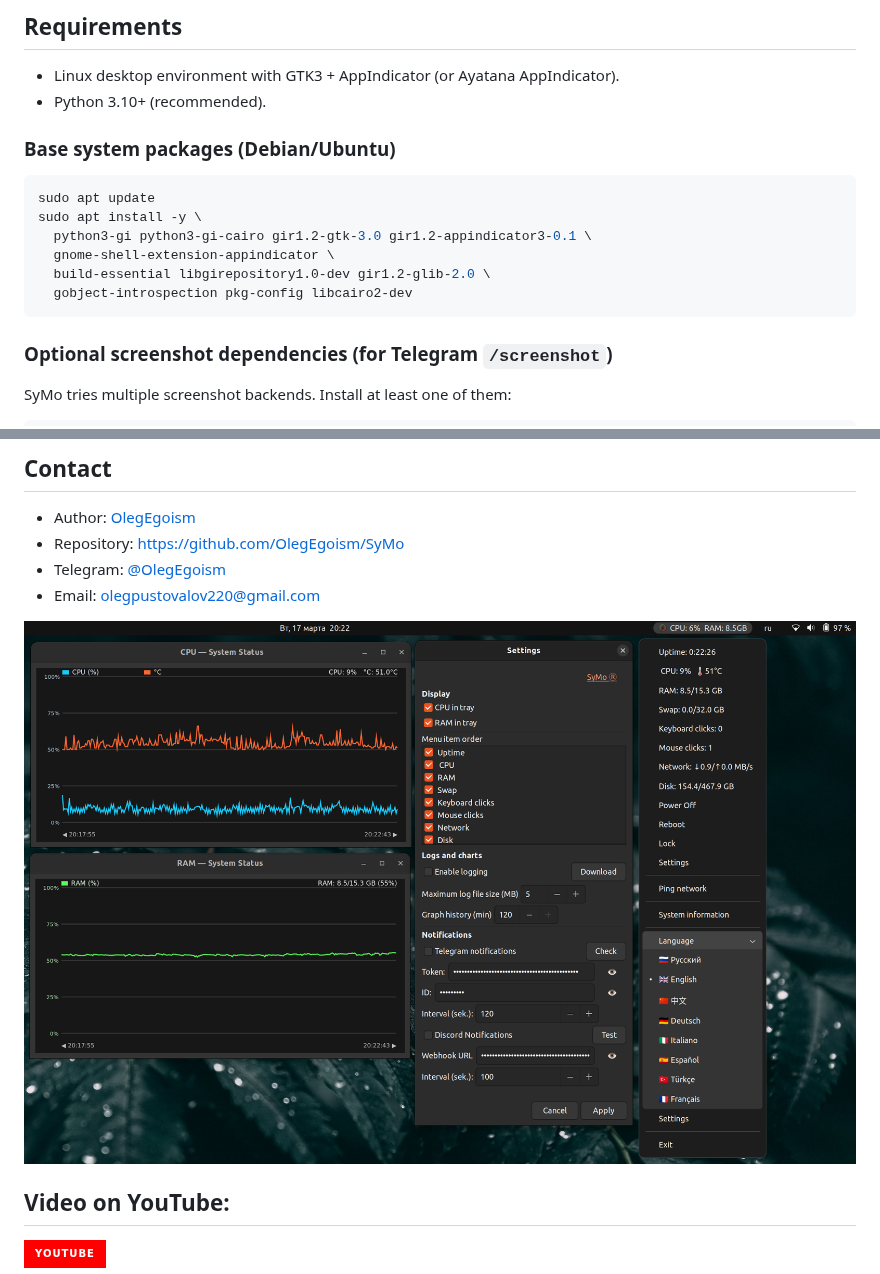
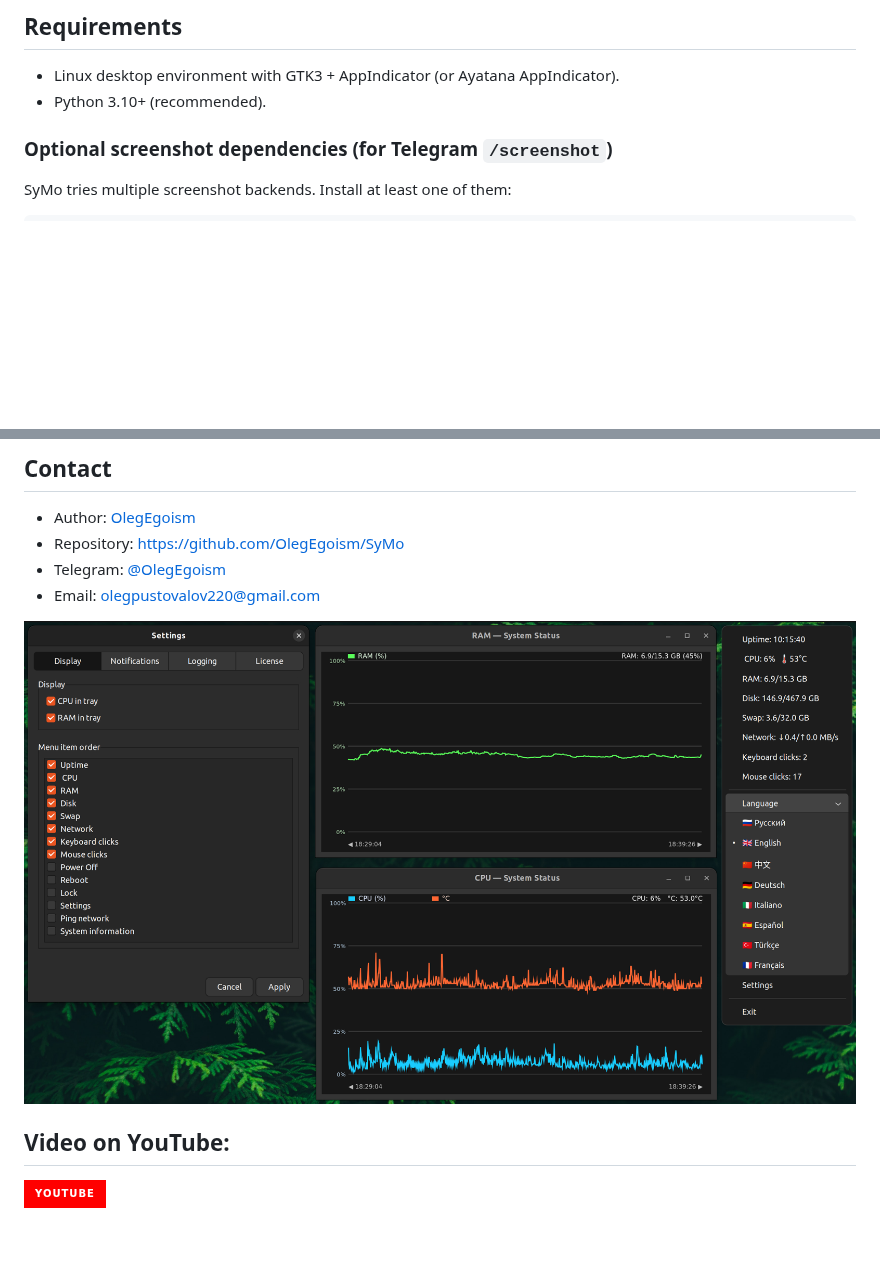
Before and after one commit to OlegEgoism/SyMo, a Markdown page: README.md, 2 parts joined by grey strips. Drawn GitHub-style; pictures changed too: img.png; badges without logos; blank space fills up the shorter version.

````diff
--- a/README.md
+++ b/README.md
@@ -83,17 +83,6 @@ SyMo/
 
 - Linux desktop environment with GTK3 + AppIndicator (or Ayatana AppIndicator).
 - Python 3.10+ (recommended).
-
-### Base system packages (Debian/Ubuntu)
-
-```bash
-sudo apt update
-sudo apt install -y \
-  python3-gi python3-gi-cairo gir1.2-gtk-3.0 gir1.2-appindicator3-0.1 \
-  gnome-shell-extension-appindicator \
-  build-essential libgirepository1.0-dev gir1.2-glib-2.0 \
-  gobject-introspection pkg-config libcairo2-dev
-```
 
 ### Optional screenshot dependencies (for Telegram `/screenshot`)
 
````
Also changed, not shown: README_RU.md (+2 -13 lines), 2 other files.
